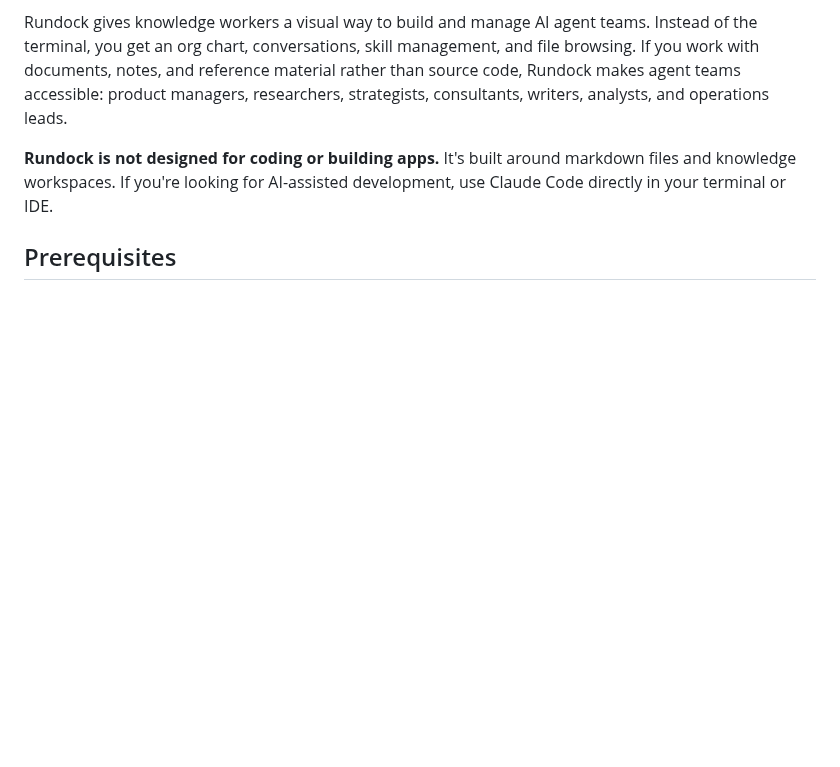
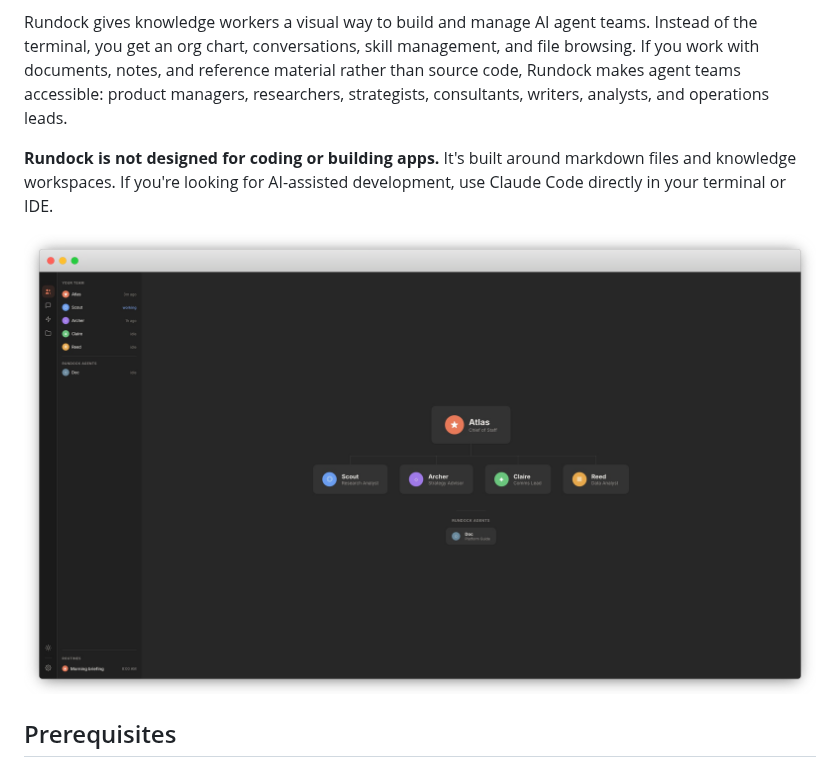
Before and after one commit to liamdarmody/rundock, a Markdown page: README.md, the part around the change. Rendered like a GitHub page; pictures changed too: docs/rundock-agent-team-org-chart.png (added); blank space fills up the shorter version.

Commit message:
feat: larger org chart cards, screenshot in README
Increase org chart card sizing for better visual presence. Add scoped
design tokens (--org-name, --org-role, --org-leader-name) instead of
overriding global typography tokens. Remove inline style overrides on
leader card that were fighting CSS class sizing.

Proportionally adjust connector lines, branch spacing, trunk height,
and platform section margin to match larger cards.

Add org chart screenshot to README.

Co-Authored-By: Claude Opus 4.6 (1M context) <noreply@anthropic.com>

```diff
--- a/README.md
+++ b/README.md
@@ -5,6 +5,8 @@ A browser-based OS for AI agent teams. Built for knowledge work, powered by Clau
 Rundock gives knowledge workers a visual way to build and manage AI agent teams. Instead of the terminal, you get an org chart, conversations, skill management, and file browsing. If you work with documents, notes, and reference material rather than source code, Rundock makes agent teams accessible: product managers, researchers, strategists, consultants, writers, analysts, and operations leads.
 
 **Rundock is not designed for coding or building apps.** It's built around markdown files and knowledge workspaces. If you're looking for AI-assisted development, use Claude Code directly in your terminal or IDE.
+
+![Rundock org chart showing an AI agent team](docs/rundock-agent-team-org-chart.png)
 
 ## Prerequisites
 
```
Also changed, not shown: 2 other files.
